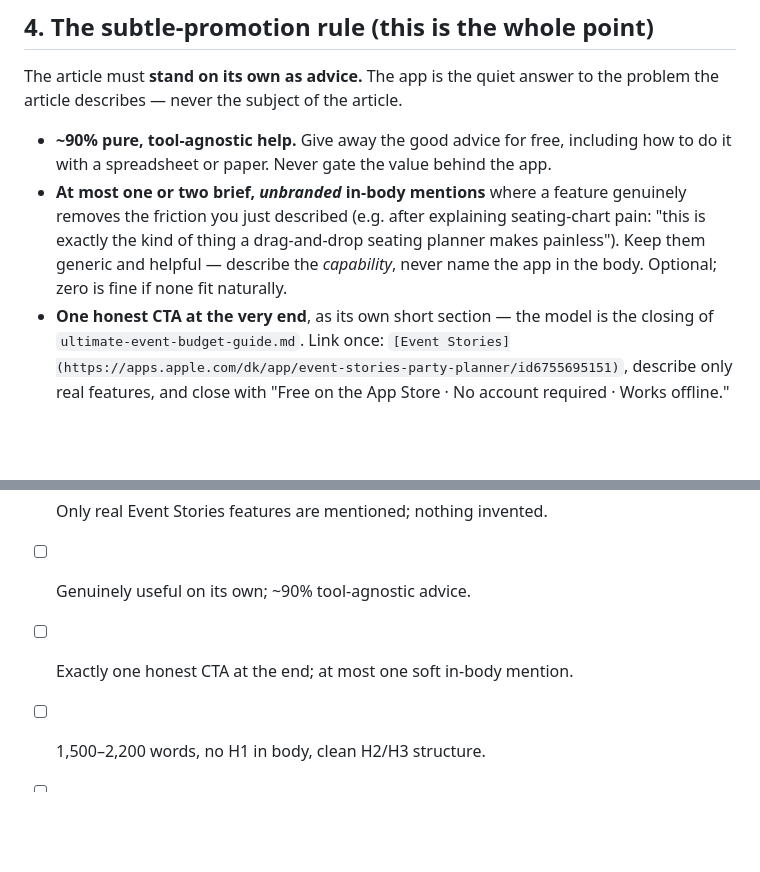
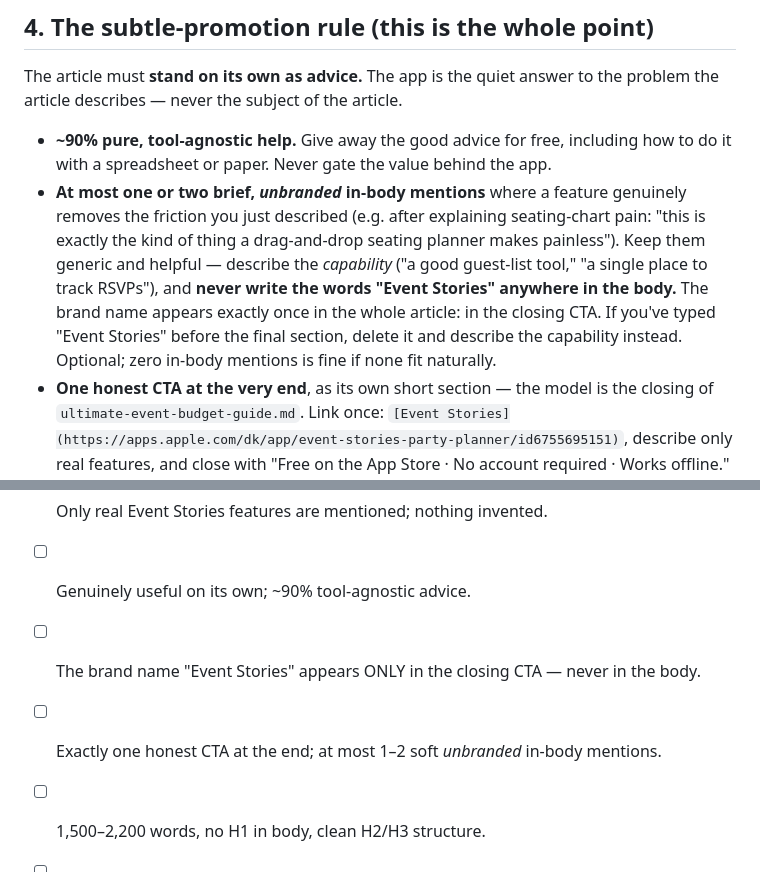
Before and after one commit to 12fdk/event-stories.12f.dk, a Markdown page: prompt.md, 2 parts joined by grey strips. GitHub-like rendering; blank space fills up the shorter version.

Commit message:
Blog: RSVP No-Shows — keep brand out of body, add relatedSlugs (#44)
Polish the second automated post: unbrand the two mid-article "Event Stories"
mentions so the name appears only in the closing CTA (subtler, matches the
seating-chart post), and give the post its own relatedSlugs. Tighten prompt.md
so future runs never name the brand before the CTA.

Co-Authored-By: Claude Opus 4.8 (1M context) <noreply@anthropic.com>
Claude-Session: https://claude.ai/code/session_01XXoTby2eZCGhc6Fue13u6A

```diff
--- a/prompt.md
+++ b/prompt.md
@@ -145,8 +145,11 @@ problem the article describes — never the subject of the article.
 - **At most one or two brief, *unbranded* in-body mentions** where a feature genuinely
   removes the friction you just described (e.g. after explaining seating-chart pain:
   "this is exactly the kind of thing a drag-and-drop seating planner makes painless").
-  Keep them generic and helpful — describe the *capability*, never name the app in the
-  body. Optional; zero is fine if none fit naturally.
+  Keep them generic and helpful — describe the *capability* ("a good guest-list tool,"
+  "a single place to track RSVPs"), and **never write the words "Event Stories" anywhere
+  in the body.** The brand name appears exactly once in the whole article: in the closing
+  CTA. If you've typed "Event Stories" before the final section, delete it and describe
+  the capability instead. Optional; zero in-body mentions is fine if none fit naturally.
 - **One honest CTA at the very end**, as its own short section — the model is the
   closing of `ultimate-event-budget-guide.md`. Link once:
   `[Event Stories](https://apps.apple.com/dk/app/event-stories-party-planner/id6755695151)`,
@@ -261,7 +264,8 @@ Work in a clone of `git@github.com:12fdk/event-stories.12f.dk.git` (HTTPS clone
 - [ ] Reader is a private-celebration host; zero conference language.
 - [ ] Only real Event Stories features are mentioned; nothing invented.
 - [ ] Genuinely useful on its own; ~90% tool-agnostic advice.
-- [ ] Exactly one honest CTA at the end; at most one soft in-body mention.
+- [ ] The brand name "Event Stories" appears ONLY in the closing CTA — never in the body.
+- [ ] Exactly one honest CTA at the end; at most 1–2 soft *unbranded* in-body mentions.
 - [ ] 1,500–2,200 words, no H1 in body, clean H2/H3 structure.
 - [ ] Frontmatter passes the Zod schema; `pnpm build` is green.
 - [ ] Cover + 2–3 photorealistic images, all with alt text.
```
Also changed, not shown: 1 other file.
